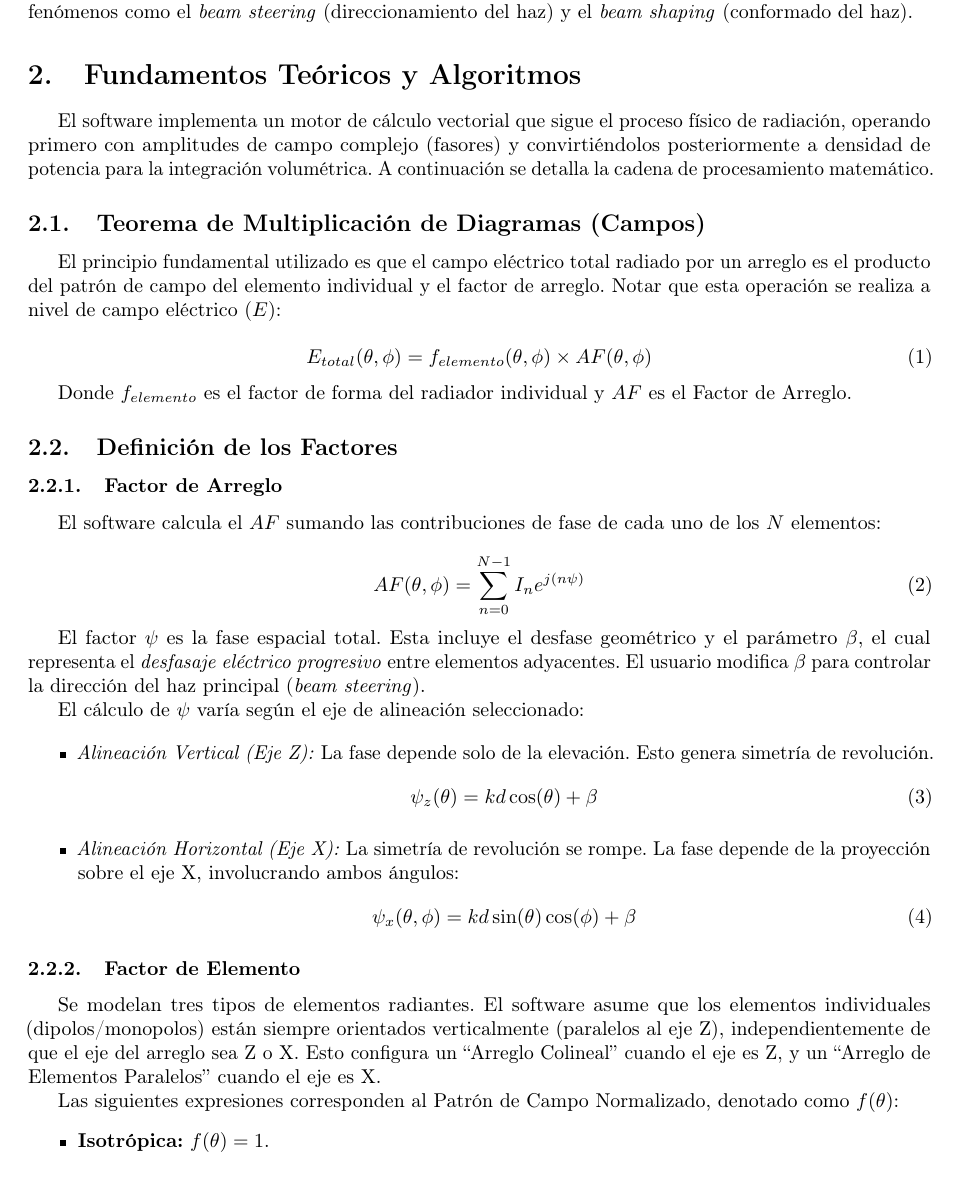
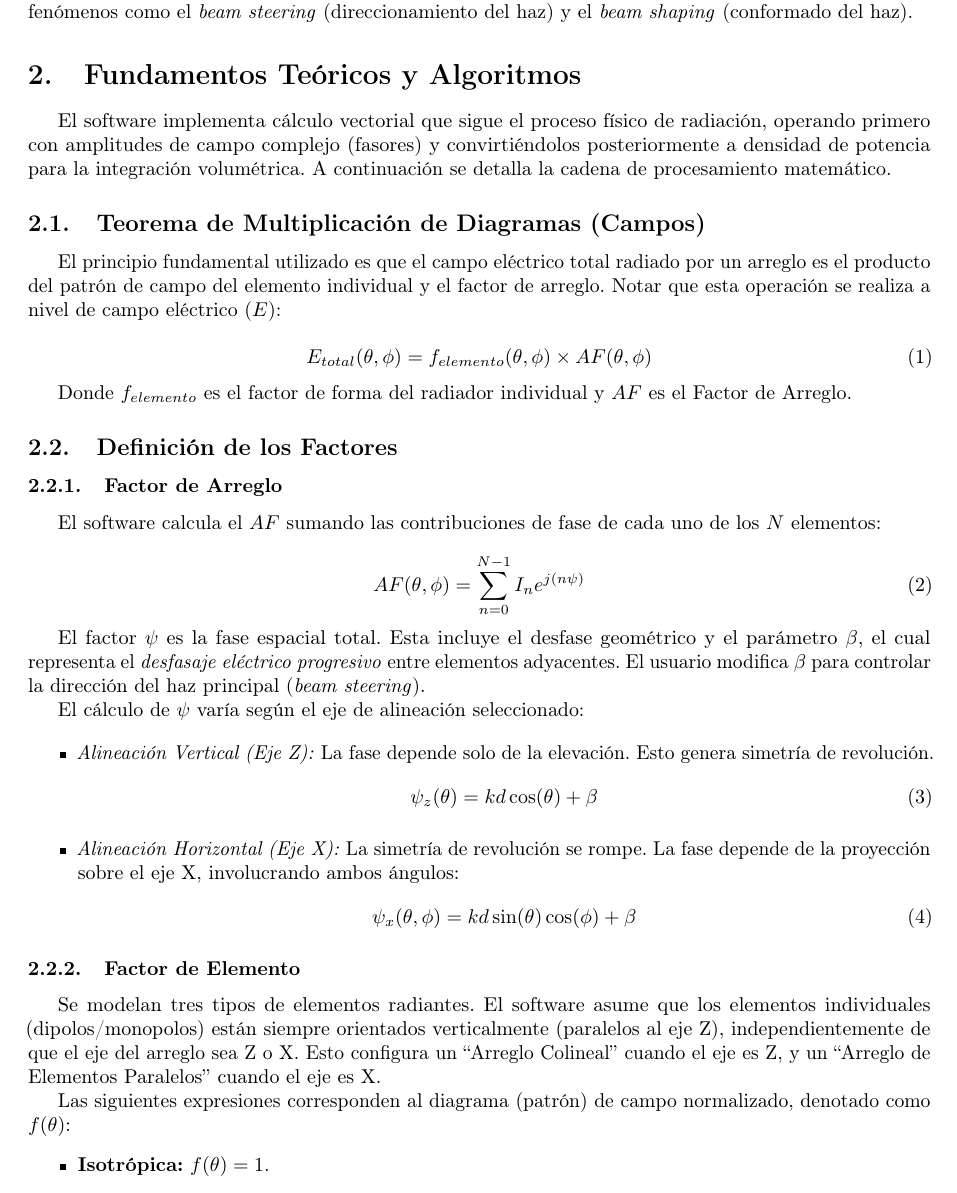
Before and after one commit to michel-adelino/AntennaArrayVisualizer, a LaTeX paper (docs/latex/Manual_AntennaArrayVisualizer.tex): part of page 2 of 5, cut so that both start at the same text. Compiled offline with pdfLaTeX.

Commit message:
Update LaTeX manual: refine descriptions in theoretical foundations and update GUI image reference

```diff
--- a/docs/latex/Manual_AntennaArrayVisualizer.tex
+++ b/docs/latex/Manual_AntennaArrayVisualizer.tex
@@ -63,7 +63,7 @@ El objetivo de este software es proporcionar una herramienta gráfica para el es
 
 \section{Fundamentos Teóricos y Algoritmos}
 
-El software implementa un motor de cálculo vectorial que sigue el proceso físico de radiación, operando primero con amplitudes de campo complejo (fasores) y convirtiéndolos posteriormente a densidad de potencia para la integración volumétrica. A continuación se detalla la cadena de procesamiento matemático.
+El software implementa cálculo vectorial que sigue el proceso físico de radiación, operando primero con amplitudes de campo complejo (fasores) y convirtiéndolos posteriormente a densidad de potencia para la integración volumétrica. A continuación se detalla la cadena de procesamiento matemático.
 
 \subsection{Teorema de Multiplicación de Diagramas (Campos)}
 El principio fundamental utilizado es que el campo eléctrico total radiado por un arreglo es el producto del patrón de campo del elemento individual y el factor de arreglo. Notar que esta operación se realiza a nivel de campo eléctrico ($E$):
@@ -101,7 +101,7 @@ El cálculo de $\psi$ varía según el eje de alineación seleccionado:
 \subsubsection{Factor de Elemento}
 Se modelan tres tipos de elementos radiantes. El software asume que los elementos individuales (dipolos/monopolos) están siempre orientados verticalmente (paralelos al eje Z), independientemente de que el eje del arreglo sea Z o X. Esto configura un ``Arreglo Colineal'' cuando el eje es Z, y un ``Arreglo de Elementos Paralelos'' cuando el eje es X.
 
-Las siguientes expresiones corresponden al Patrón de Campo Normalizado, denotado como $f(\theta)$:
+Las siguientes expresiones corresponden al diagrama (patrón) de campo normalizado, denotado como $f(\theta)$:
 \begin{itemize}
     \item \textbf{Isotrópica:} $f(\theta) = 1$.
     \item \textbf{Dipolo de $\lambda/2$:} Asumiendo orientación vertical (paralelo a Z):
```
Also changed, not shown: docs/latex/Manual_AntennaArrayVisualizer.tex (2 more changed lines).
